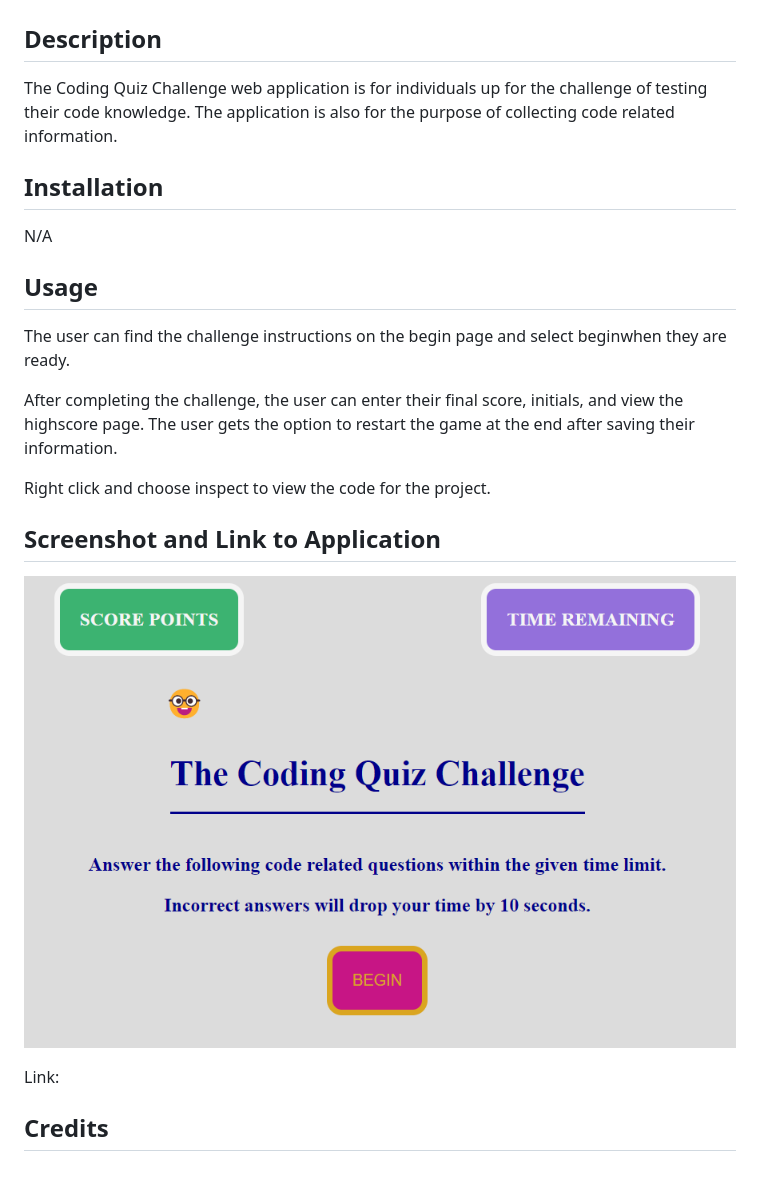
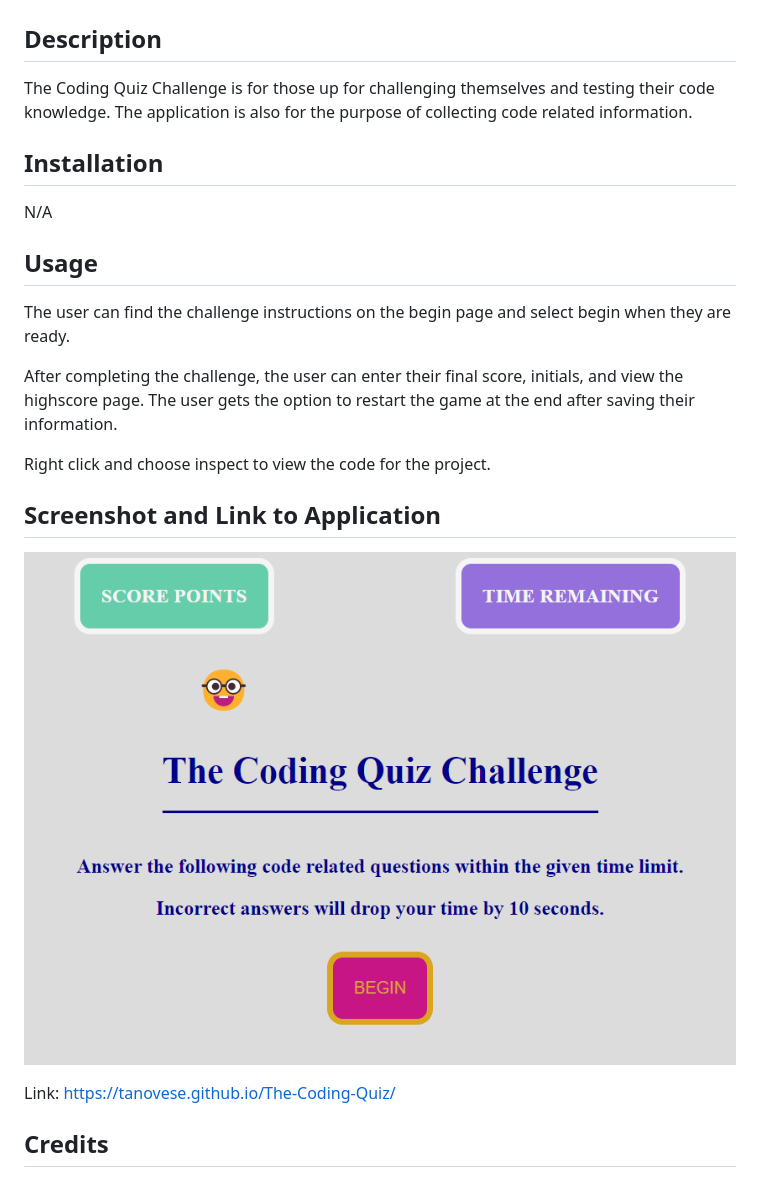
Before and after one commit to tanovese/The-Coding-Quiz, a Markdown page: README.md, the part around the change. Drawn GitHub-style; pictures changed too: images/Screenshot 2023-05-12 012843.png (deleted), images/Screenshot 2023-05-12 134608.png (added).

Commit message:
Updated Readme with Github Link, fixed Readme typo

```diff
--- a/README.md
+++ b/README.md
@@ -2,7 +2,7 @@
 
 ## Description
 
-The Coding Quiz Challenge web application is for individuals up for the challenge of testing their code knowledge. The application is also for the purpose of collecting code related information.
+The Coding Quiz Challenge is for those up for challenging themselves and testing their code knowledge. The application is also for the purpose of collecting code related information.
 
 ## Installation
 
@@ -10,7 +10,7 @@ N/A
 
 ## Usage
 
-The user can find the challenge instructions on the begin page and select beginwhen they are ready.
+The user can find the challenge instructions on the begin page and select begin when they are ready.
 
 After completing the challenge, the user can enter their final score, initials, and view the highscore page. The user gets the option to restart the game at the end after saving their information.
 
@@ -18,9 +18,9 @@ Right click and choose inspect to view the code for the project.
 
 ## Screenshot and Link to Application
 
-![](./images/Screenshot%202023-05-12%20012843.png)
+![](./images/Screenshot%202023-05-12%20134608.png)
 
-Link:
+Link: https://tanovese.github.io/The-Coding-Quiz/
 
 ## Credits
 
```
Also changed, not shown: images/Screenshot 2023-05-11 151719.png (deleted).
